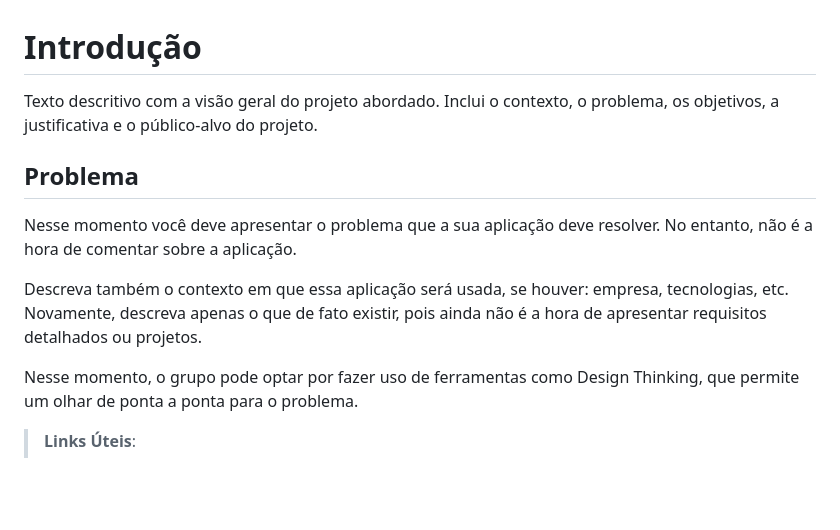
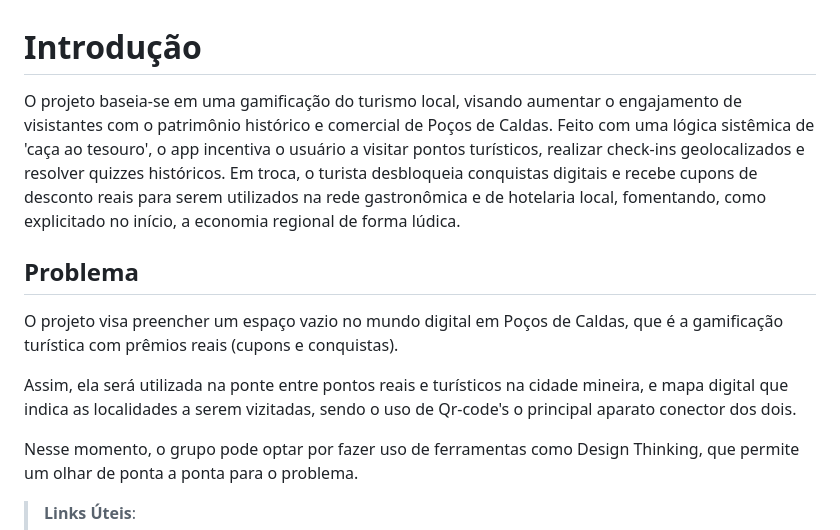
Before and after one commit to otavioronsini/eam, a Markdown page: docs/1-Documentação de Contexto.md, the part around the change. Rendered like a GitHub page; blank space fills up the shorter version.

Commit message:
parte da documentação de contexto

```diff
--- a/docs/1-Documentação de Contexto.md
+++ b/docs/1-Documentação de Contexto.md
@@ -1,11 +1,12 @@
 # Introdução
 
-Texto descritivo com a visão geral do projeto abordado. Inclui o contexto, o problema, os objetivos, a justificativa e o público-alvo do projeto.
+O projeto baseia-se em uma gamificação do turismo local, visando aumentar o engajamento de visistantes com o patrimônio histórico e comercial de Poços de Caldas. Feito com uma lógica sistêmica de 'caça ao tesouro', o app incentiva o usuário a visitar pontos turísticos, realizar check-ins geolocalizados e resolver quizzes históricos. Em troca, o turista desbloqueia conquistas digitais e recebe cupons de desconto reais para serem utilizados na rede gastronômica e de hotelaria local, fomentando, como explicitado no início, a economia regional de forma lúdica.
 
 ## Problema
-Nesse momento você deve apresentar o problema que a sua aplicação deve  resolver. No entanto, não é a hora de comentar sobre a aplicação.
 
-Descreva também o contexto em que essa aplicação será usada, se  houver: empresa, tecnologias, etc. Novamente, descreva apenas o que de  fato existir, pois ainda não é a hora de apresentar requisitos  detalhados ou projetos.
+O projeto visa preencher um espaço vazio no mundo digital em Poços de Caldas, que é a gamificação turística com prêmios reais (cupons e conquistas).
+
+Assim, ela será utilizada na ponte entre pontos reais e turísticos na cidade mineira, e mapa digital que indica as localidades a serem vizitadas, sendo o uso de Qr-code's o principal aparato conector dos dois.
 
 Nesse momento, o grupo pode optar por fazer uso  de ferramentas como Design Thinking, que permite um olhar de ponta a ponta para o problema.
 
```
